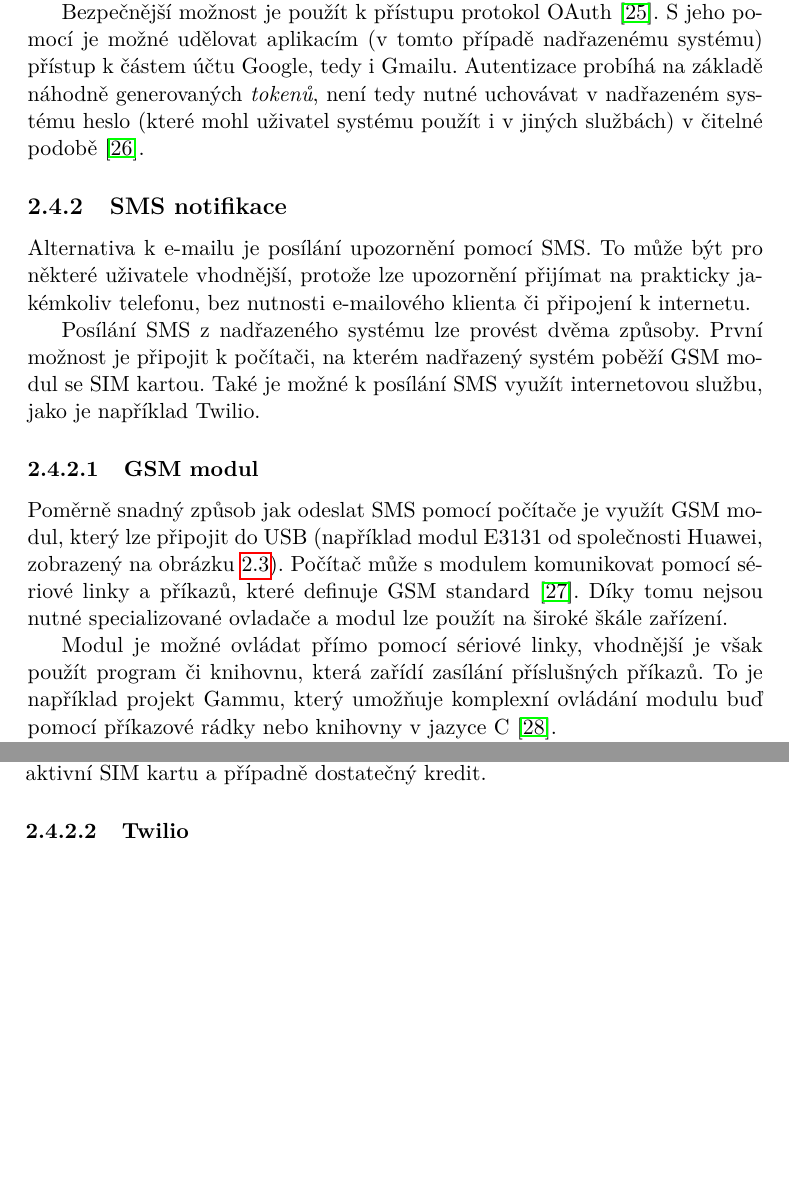
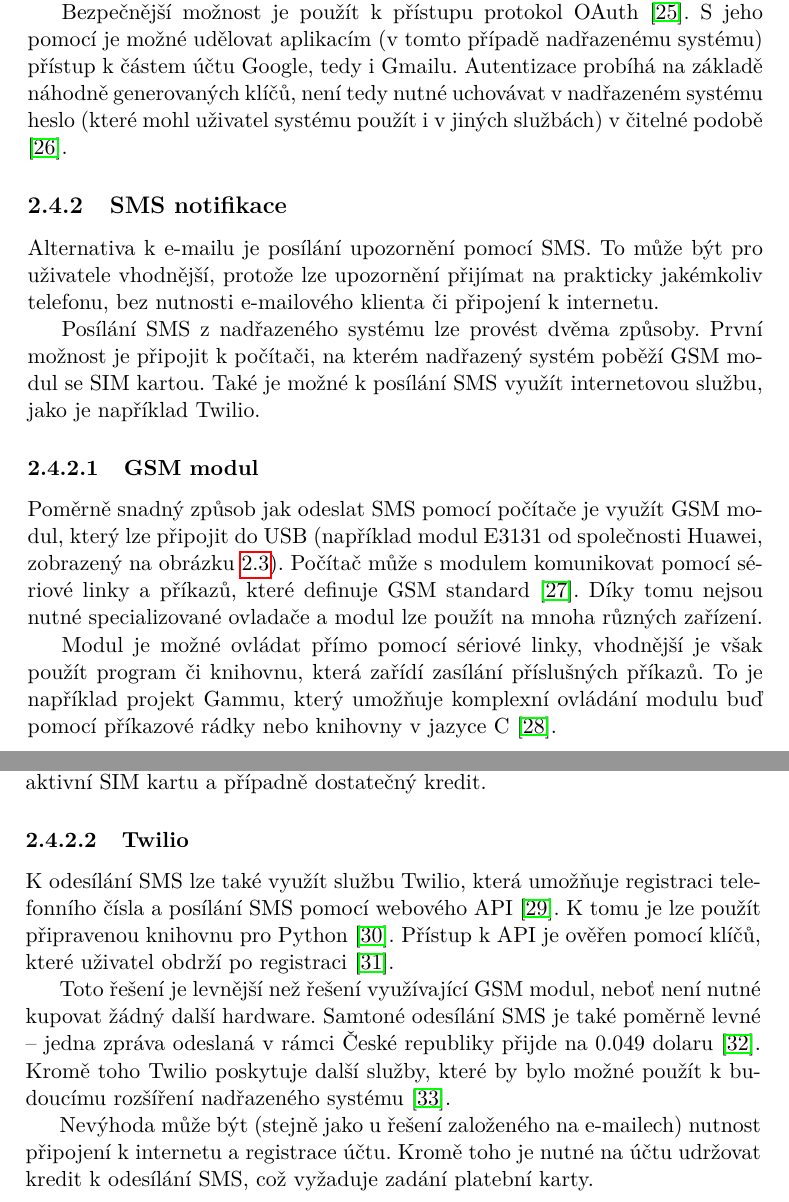
Before and after one commit to ggljzr/mi-dip, a LaTeX thesis (DP_Cervenka_Ondrej_2018.tex, which reads chapters/analyza.tex): two parts of pages 32 and 33 of 87, joined at a grey line, cut so that both start at the same text, the shorter picture padded with empty space. Compiled offline with pdfLaTeX.

Commit message:
finished (for now) twilio section

```diff
--- a/chapters/analyza.tex
+++ b/chapters/analyza.tex
@@ -273,19 +275,19 @@ Tímto je částečně porušen požadavek na nezávislost (viz sekci \ref{sec:a
 
 Gmail umožňuje přístup k~účtu pomocí SMTP, je však nutné v~nastavení účtu Google povolit přístup méně zabezpečeným aplikacím, protože přihlášení je prováděno pomocí uživatelského jména a hesla \cite{google_smtp}. Jelikož by příhlašovací údaje musely být uloženy v~nadřazeném systému v~čitelné podobě, není tento způsob vhodný.
 
-Bezpečnější možnost je použít k~přístupu protokol OAuth \cite{rfc6749}. S~jeho pomocí je možné udělovat aplikacím (v~tomto případě nadřazenému systému) přístup k~částem účtu Google, tedy i Gmailu. Autentizace probíhá na základě náhodně generovaných \textit{tokenů}, není tedy nutné uchovávat v~nadřazeném systému heslo (které mohl uživatel systému použít i v~jiných službách) v~čitelné podobě \cite{google_oauth}.
+Bezpečnější možnost je použít k~přístupu protokol OAuth \cite{rfc6749}. S~jeho pomocí je možné udělovat aplikacím (v~tomto případě nadřazenému systému) přístup k~částem účtu Google, tedy i Gmailu. Autentizace probíhá na základě náhodně generovaných klíčů, není tedy nutné uchovávat v~nadřazeném systému heslo (které mohl uživatel systému použít i v~jiných službách) v~čitelné podobě \cite{google_oauth}.
 
 % este by se dalo napsat ze timhle taky de vomezit k jaky casti toho google uctu bude mit ten token pristup
 
 \subsection{SMS notifikace}
 
-Alternativa k~e-mailu je posílání upozornění pomocí SMS. To může být pro některé uživatele vhodnější, protože lze upozornění přijímat na prakticky jakémkoliv telefonu, bez nutnosti e-mailového klienta či připojení k~internetu.
+Alternativa k~e-mailu je posílání upozornění pomocí SMS. To může být pro uživatele vhodnější, protože lze upozornění přijímat na prakticky jakémkoliv telefonu, bez nutnosti e-mailového klienta či připojení k~internetu.
 
 Posílání SMS z~nadřazeného systému lze provést dvěma způsoby. První možnost je připojit k~počítači, na kterém nadřazený systém poběží GSM modul se SIM kartou. Také je možné k~posílání SMS využít internetovou službu, jako je například Twilio.
 
 \subsubsection{GSM modul}
 
-Poměrně snadný způsob jak odeslat SMS pomocí počítače je využít GSM modul, který lze připojit do USB (například modul E3131 od společnosti Huawei, zobrazený na obrázku \ref{fig:gsm_module}). Počítač může s~modulem komunikovat pomocí sériové linky a příkazů, které definuje GSM standard \cite{gsm_standard}. Díky tomu nejsou nutné specializované ovladače a modul lze použít na široké škále zařízení.
+Poměrně snadný způsob jak odeslat SMS pomocí počítače je využít GSM modul, který lze připojit do USB (například modul E3131 od společnosti Huawei, zobrazený na obrázku \ref{fig:gsm_module}). Počítač může s~modulem komunikovat pomocí sériové linky a příkazů, které definuje GSM standard \cite{gsm_standard}. Díky tomu nejsou nutné specializované ovladače a modul lze použít na mnoha různých zařízení.
 
 Modul je možné ovládat přímo pomocí sériové linky, vhodnější je však použít program či knihovnu, která zařídí zasílání příslušných příkazů. To je například projekt Gammu, který umožňuje komplexní ovládání modulu buď pomocí příkazové rádky nebo knihovny v~jazyce C \cite{gammu}.
 
@@ -304,6 +306,12 @@ Za hlavní nevýhodu považuji cenu řešení. Jednak je potřeba pořídit GSM
 
 \subsubsection{Twilio}
 
+K~odesílání SMS lze také využít službu Twilio, která umožňuje registraci telefonního čísla a posílání SMS pomocí webového API \cite{twilio_sms}. K~tomu je lze použít připravenou knihovnu pro Python \cite{twilio_python}. Přístup k~API je ověřen pomocí klíčů, které uživatel obdrží po registraci \cite{twilio_keys}.
+
+Toto řešení je levnější než řešení využívající GSM modul, neboť není nutné kupovat žádný další hardware. Samtoné odesílání SMS je také poměrně levné -- jedna zpráva odeslaná v~rámci České republiky přijde na 0.049 dolaru \cite{twilio_pricing}. Kromě toho Twilio poskytuje další služby, které by bylo možné použít k~budoucímu rozšíření nadřazeného systému \cite{twilio_products}.
+
+Nevýhoda může být (stejně jako u~řešení založeného na e-mailech) nutnost připojení k~internetu a registrace účtu. Kromě toho je nutné na účtu udržovat kredit k~odesílání SMS, což vyžaduje zadání platební karty.
+
 %dalsi moznost twilio -- sluzba na posilani sms. vyhody -- relativne jednoduchy pouziti, snadna kontrola nad utratou, naky fancy pokrocily moznosti (custom cisla atd), levny (smsky, neni potreba gsm modul), comfy knihovna pro python3, snadna implementace, je mozny to pouzit i v tim cloudu. nevyhody -- potrebuje internet, nutna registrace (+ vyplneni kreditni karty, ale srovnat se shanenim sim karty), (trosicku slozitejsi na pouziti pro uzivatele -- musi vyplnit tri veci v tim web rozhrani). este teda je blby ze kdo ma pristup k tomu rpi muze posilat smsky vodkudkoliv kdyz si vopise ten auth token
 
 % naky zajimavy info https://support.twilio.com/hc/en-us/articles/223181828-Does-Twilio-check-to-see-if-phone-numbers-can-receive-SMS-
```
Also changed, not shown: chapters/analyza.tex (4 more changed lines).
